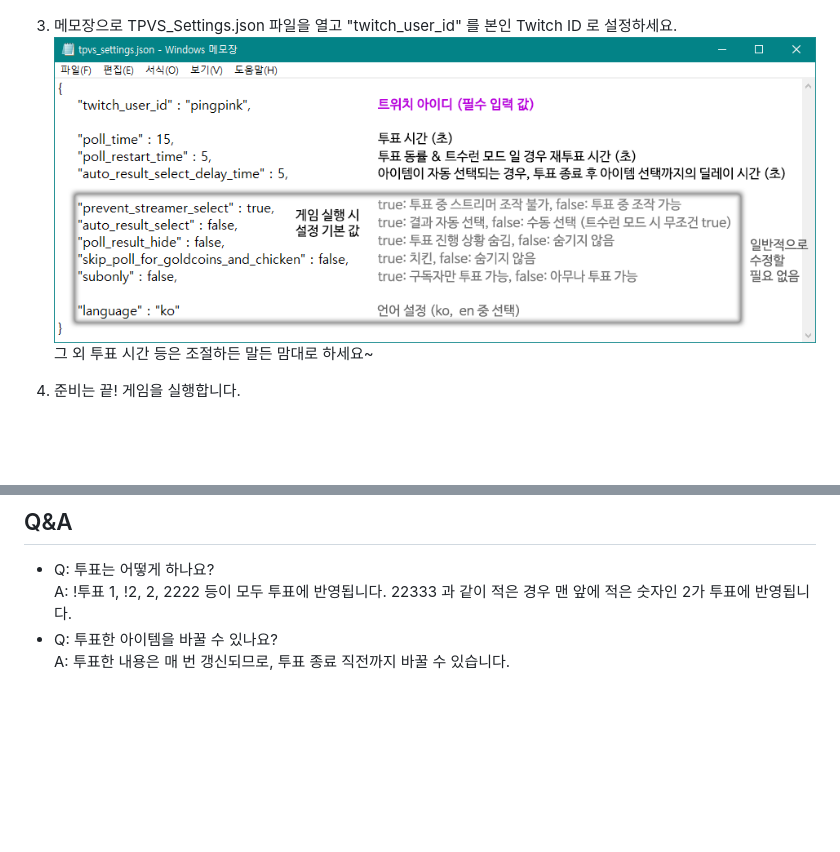
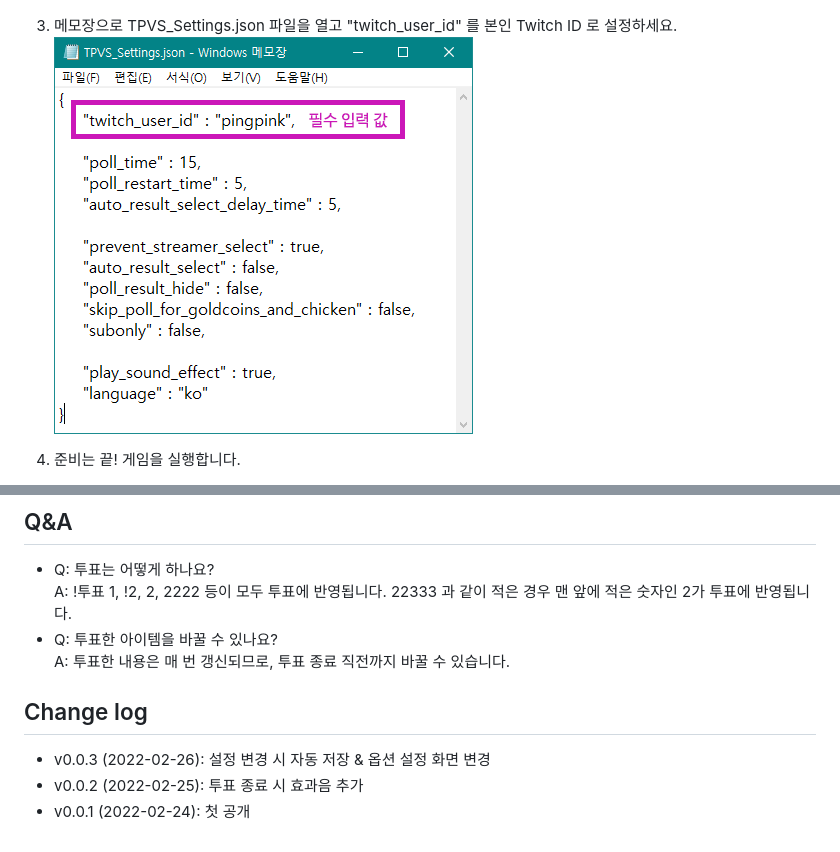
Before and after one commit to nomomo/TwitchPlaysVampireSurvivors, a Markdown page: README.md, 2 parts joined by grey strips. Drawn GitHub-style; pictures changed too: images/3_settings.png; blank space fills up the shorter version.

```diff
--- a/README.md
+++ b/README.md
@@ -41,7 +42,6 @@ Steam\steamapps\common\Vampire Survivors\resources\app\.webpack\renderer
 
 3. 메모장으로 TPVS_Settings.json 파일을 열고 "twitch_user_id" 를 본인 Twitch ID 로 설정하세요.
 ![set_twitch_id](https://raw.githubusercontent.com/nomomo/TwitchPlaysVampireSurvivors/main/images/3_settings.png)
-그 외 투표 시간 등은 조절하든 말든 맘대로 하세요~
 
 4. 준비는 끝! 게임을 실행합니다.
     - 게임 실행 후, 화면 좌측 하단에 "TPVS 모드가 성공적으로 초기화 되었습니다"라는 메시지가 나타났다면 정상적으로 모드가 실행된 것입니다.
@@ -62,3 +62,9 @@ Steam\steamapps\common\Vampire Survivors\resources\app\.webpack\renderer
 
 - Q: 투표는 어떻게 하나요?<br />A: !투표 1, !2, 2, 2222 등이 모두 투표에 반영됩니다. 22333 과 같이 적은 경우 맨 앞에 적은 숫자인 2가 투표에 반영됩니다.
 - Q: 투표한 아이템을 바꿀 수 있나요?<br />A: 투표한 내용은 매 번 갱신되므로, 투표 종료 직전까지 바꿀 수 있습니다.
+
+## Change log
+
+- v0.0.3 (2022-02-26): 설정 변경 시 자동 저장 & 옵션 설정 화면 변경
+- v0.0.2 (2022-02-25): 투표 종료 시 효과음 추가
+- v0.0.1 (2022-02-24): 첫 공개
```
Also changed, not shown: other parts of README.md (+5 -4 lines), images/detailSettings.png (added), images/mode.png (added), 10 other files.
